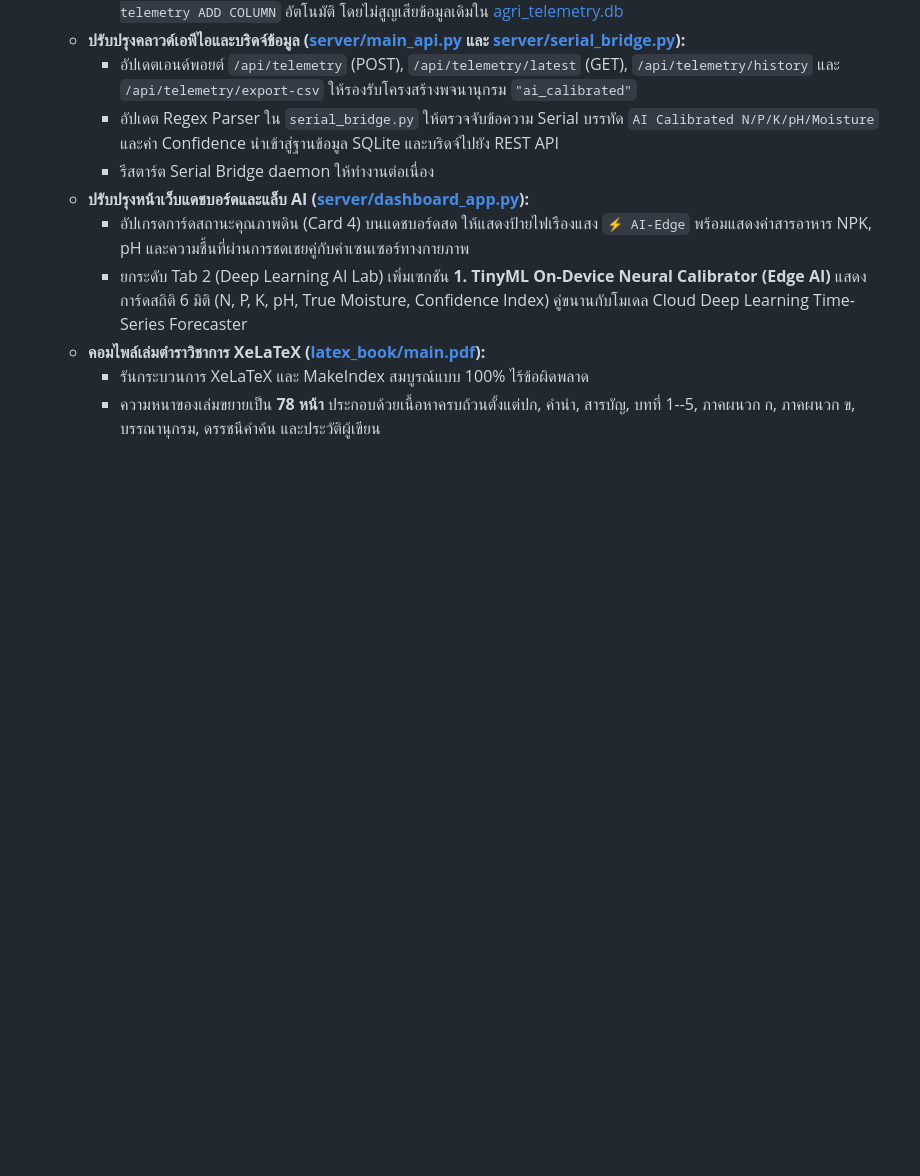
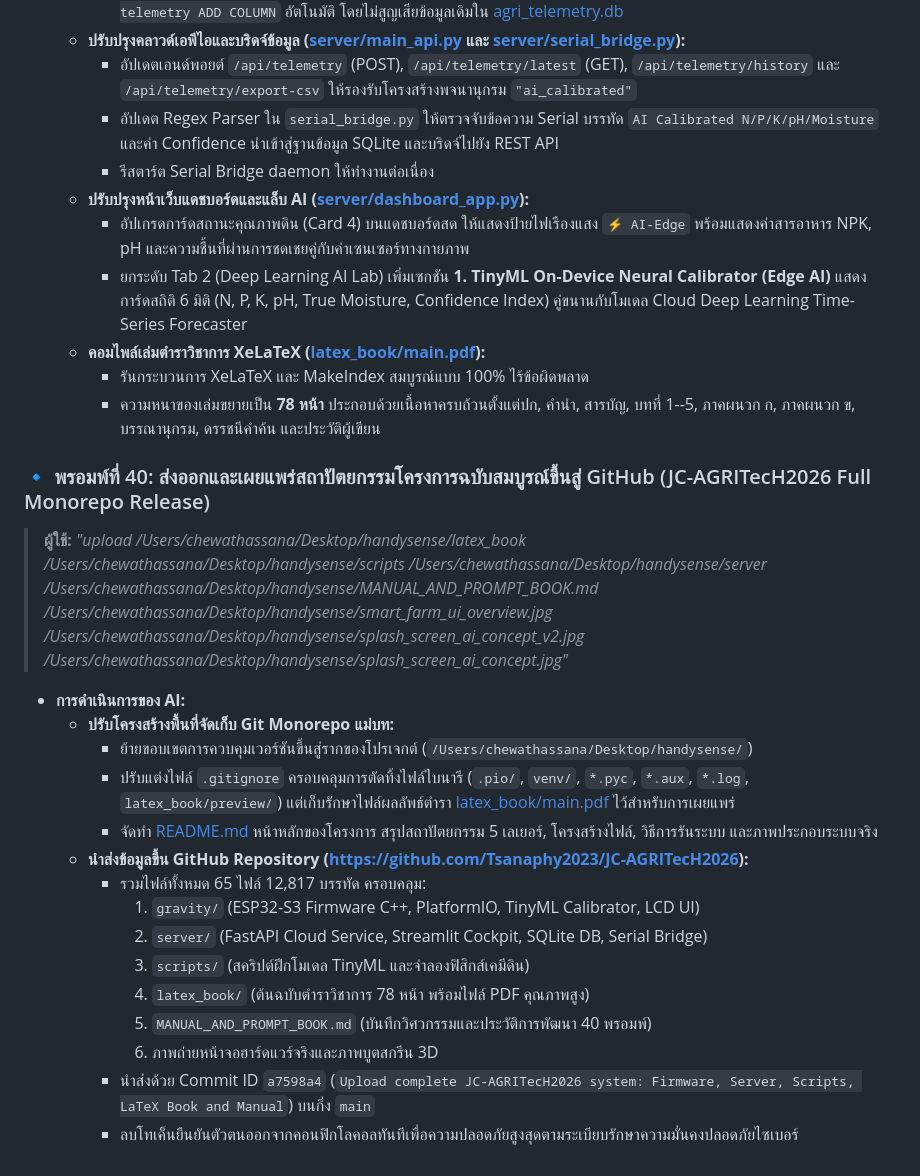
Before and after one commit to TsanaPhysics/JC-AGRITecH-AI, a Markdown page: MANUAL_AND_PROMPT_BOOK.md, the part around the change. Rendered like a GitHub page; blank space fills up the shorter version.

Commit message:
docs: sync prompt 40 in MANUAL_AND_PROMPT_BOOK.md

```diff
--- a/MANUAL_AND_PROMPT_BOOK.md
+++ b/MANUAL_AND_PROMPT_BOOK.md
@@ -870,3 +870,21 @@ cd /Users/chewathassana/Desktop/handysense/server
   * **คอมไพล์เล่มตำราวิชาการ XeLaTeX ([latex_book/main.pdf](file:///Users/chewathassana/Desktop/handysense/latex_book/main.pdf)):**
     * รันกระบวนการ XeLaTeX และ MakeIndex สมบูรณ์แบบ 100% ไร้ข้อผิดพลาด
     * ความหนาของเล่มขยายเป็น **78 หน้า** ประกอบด้วยเนื้อหาครบถ้วนตั้งแต่ปก, คำนำ, สารบัญ, บทที่ 1--5, ภาคผนวก ก, ภาคผนวก ข, บรรณานุกรม, ดรรชนีคำค้น และประวัติผู้เขียน
+
+### 🔹 พรอมพ์ที่ 40: ส่งออกและเผยแพร่สถาปัตยกรรมโครงการฉบับสมบูรณ์ขึ้นสู่ GitHub (JC-AGRITecH2026 Full Monorepo Release)
+> **ผู้ใช้:** *"upload /Users/chewathassana/Desktop/handysense/latex_book /Users/chewathassana/Desktop/handysense/scripts /Users/chewathassana/Desktop/handysense/server /Users/chewathassana/Desktop/handysense/MANUAL_AND_PROMPT_BOOK.md /Users/chewathassana/Desktop/handysense/smart_farm_ui_overview.jpg /Users/chewathassana/Desktop/handysense/splash_screen_ai_concept_v2.jpg /Users/chewathassana/Desktop/handysense/splash_screen_ai_concept.jpg"*
+* **การดำเนินการของ AI:**
+  * **ปรับโครงสร้างพื้นที่จัดเก็บ Git Monorepo แม่บท:**
+    * ย้ายขอบเขตการควบคุมเวอร์ชันขึ้นสู่รากของโปรเจกต์ (`/Users/chewathassana/Desktop/handysense/`)
+    * ปรับแต่งไฟล์ `.gitignore` ครอบคลุมการตัดทิ้งไฟล์ไบนารี (`.pio/`, `venv/`, `*.pyc`, `*.aux`, `*.log`, `latex_book/preview/`) แต่เก็บรักษาไฟล์ผลลัพธ์ตำรา [latex_book/main.pdf](file:///Users/chewathassana/Desktop/handysense/latex_book/main.pdf) ไว้สำหรับการเผยแพร่
+    * จัดทำ [README.md](file:///Users/chewathassana/Desktop/handysense/README.md) หน้าหลักของโครงการ สรุปสถาปัตยกรรม 5 เลเยอร์, โครงสร้างไฟล์, วิธีการรันระบบ และภาพประกอบระบบจริง
+  * **นำส่งข้อมูลขึ้น GitHub Repository ([https://github.com/Tsanaphy2023/JC-AGRITecH2026](https://github.com/Tsanaphy2023/JC-AGRITecH2026)):**
+    * รวมไฟล์ทั้งหมด 65 ไฟล์ 12,817 บรรทัด ครอบคลุม:
+      1. `gravity/` (ESP32-S3 Firmware C++, PlatformIO, TinyML Calibrator, LCD UI)
+      2. `server/` (FastAPI Cloud Service, Streamlit Cockpit, SQLite DB, Serial Bridge)
+      3. `scripts/` (สคริปต์ฝึกโมเดล TinyML และจำลองฟิสิกส์เคมีดิน)
+      4. `latex_book/` (ต้นฉบับตำราวิชาการ 78 หน้า พร้อมไฟล์ PDF คุณภาพสูง)
+      5. `MANUAL_AND_PROMPT_BOOK.md` (บันทึกวิศวกรรมและประวัติการพัฒนา 40 พรอมพ์)
+      6. ภาพถ่ายหน้าจอฮาร์ดแวร์จริงและภาพบูตสกรีน 3D
+    * นำส่งด้วย Commit ID `a7598a4` (`Upload complete JC-AGRITecH2026 system: Firmware, Server, Scripts, LaTeX Book and Manual`) บนกิ่ง `main`
+    * ลบโทเค็นยืนยันตัวตนออกจากคอนฟิกโลคอลทันทีเพื่อความปลอดภัยสูงสุดตามระเบียบรักษาความมั่นคงปลอดภัยไซเบอร์
```
